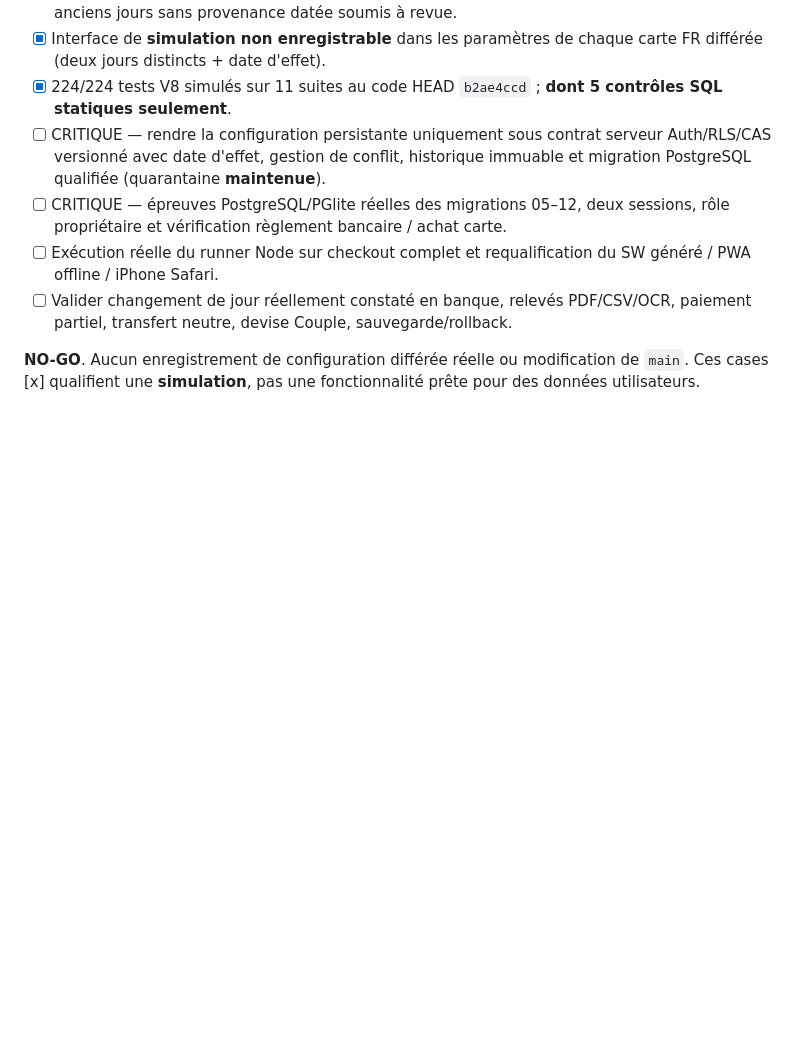
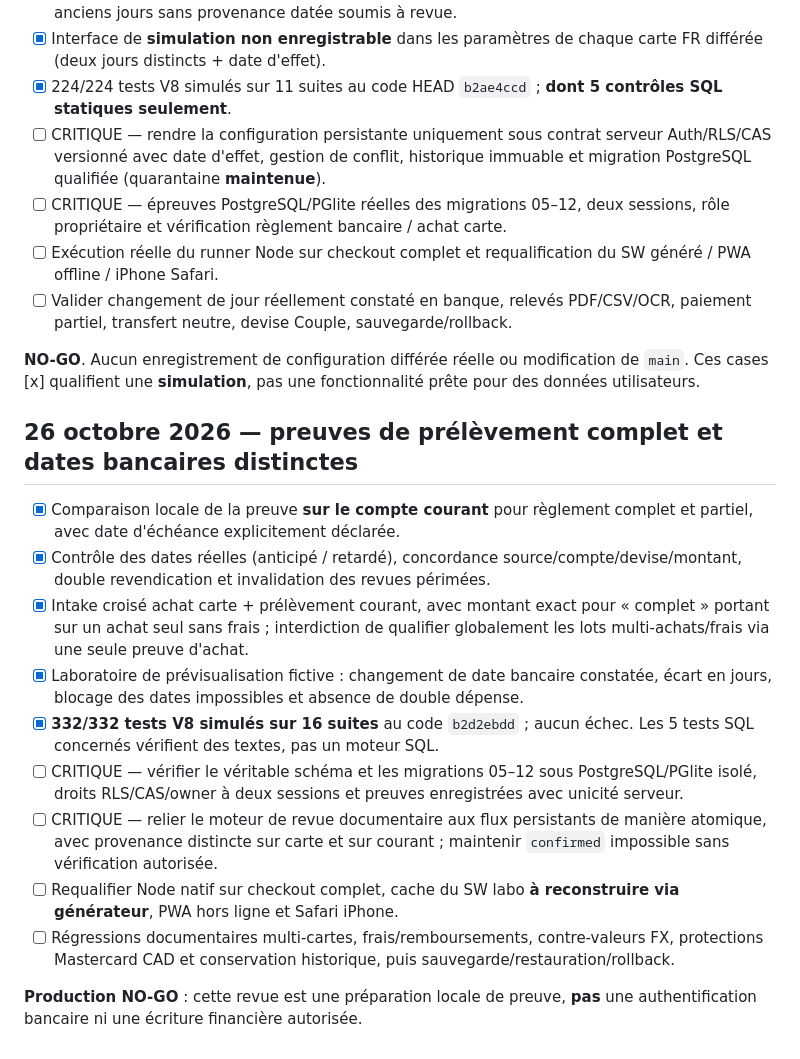
Before and after one commit to louisantoine78/Budget-duo, a Markdown page: docs/TRACE-5.37.0-RELEASE-CHECKLIST.md, the part around the change. Rendered like a GitHub page; blank space fills up the shorter version.

Commit message:
docs(trace): preserve deferred confirmation and PostgreSQL NO-GO gates [skip ci]

```diff
--- a/docs/TRACE-5.37.0-RELEASE-CHECKLIST.md
+++ b/docs/TRACE-5.37.0-RELEASE-CHECKLIST.md
@@ -846,3 +846,18 @@ Le contrôle `node scripts/trace-release-preflight.mjs` est local et en lecture
 - [ ] Valider changement de jour réellement constaté en banque, relevés PDF/CSV/OCR, paiement partiel, transfert neutre, devise Couple, sauvegarde/rollback.
 
 **NO-GO**. Aucun enregistrement de configuration différée réelle ou modification de `main`. Ces cases [x] qualifient une **simulation**, pas une fonctionnalité prête pour des données utilisateurs.
+
+
+## 26 octobre 2026 — preuves de prélèvement complet et dates bancaires distinctes
+
+- [x] Comparaison locale de la preuve **sur le compte courant** pour règlement complet et partiel, avec date d'échéance explicitement déclarée.
+- [x] Contrôle des dates réelles (anticipé / retardé), concordance source/compte/devise/montant, double revendication et invalidation des revues périmées.
+- [x] Intake croisé achat carte + prélèvement courant, avec montant exact pour « complet » portant sur un achat seul sans frais ; interdiction de qualifier globalement les lots multi-achats/frais via une seule preuve d'achat.
+- [x] Laboratoire de prévisualisation fictive : changement de date bancaire constatée, écart en jours, blocage des dates impossibles et absence de double dépense.
+- [x] **332/332 tests V8 simulés sur 16 suites** au code `b2d2ebdd` ; aucun échec. Les 5 tests SQL concernés vérifient des textes, pas un moteur SQL.
+- [ ] CRITIQUE — vérifier le véritable schéma et les migrations 05–12 sous PostgreSQL/PGlite isolé, droits RLS/CAS/owner à deux sessions et preuves enregistrées avec unicité serveur.
+- [ ] CRITIQUE — relier le moteur de revue documentaire aux flux persistants de manière atomique, avec provenance distincte sur carte et sur courant ; maintenir `confirmed` impossible sans vérification autorisée.
+- [ ] Requalifier Node natif sur checkout complet, cache du SW labo **à reconstruire via générateur**, PWA hors ligne et Safari iPhone.
+- [ ] Régressions documentaires multi-cartes, frais/remboursements, contre-valeurs FX, protections Mastercard CAD et conservation historique, puis sauvegarde/restauration/rollback.
+
+**Production NO-GO** : cette revue est une préparation locale de preuve, **pas** une authentification bancaire ni une écriture financière autorisée.
```
